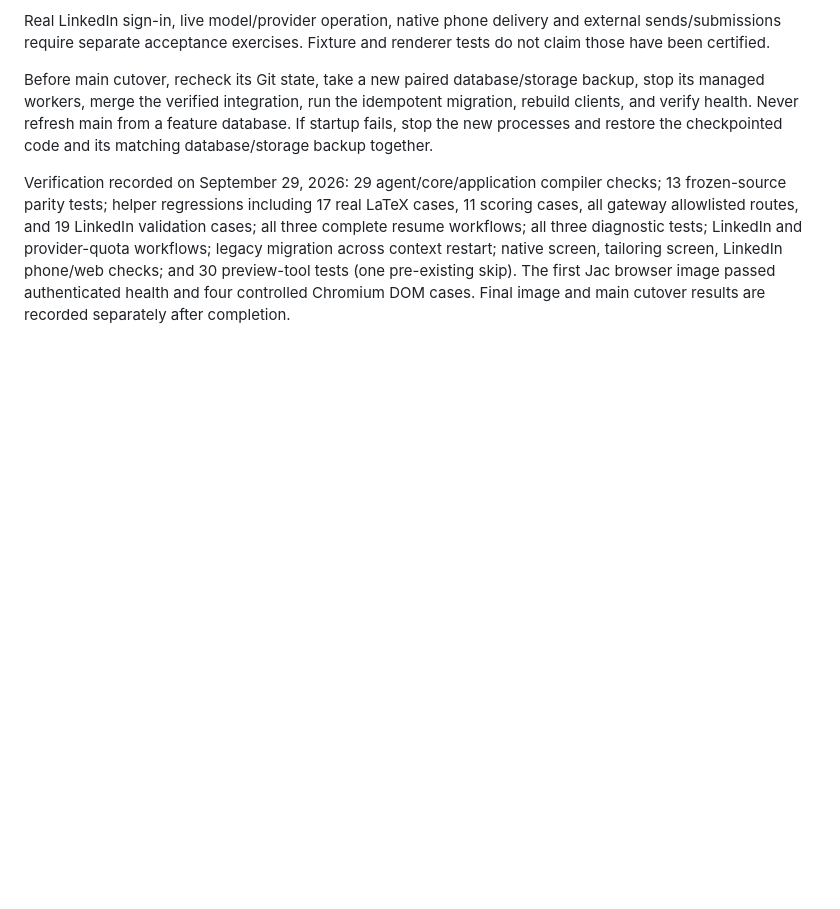
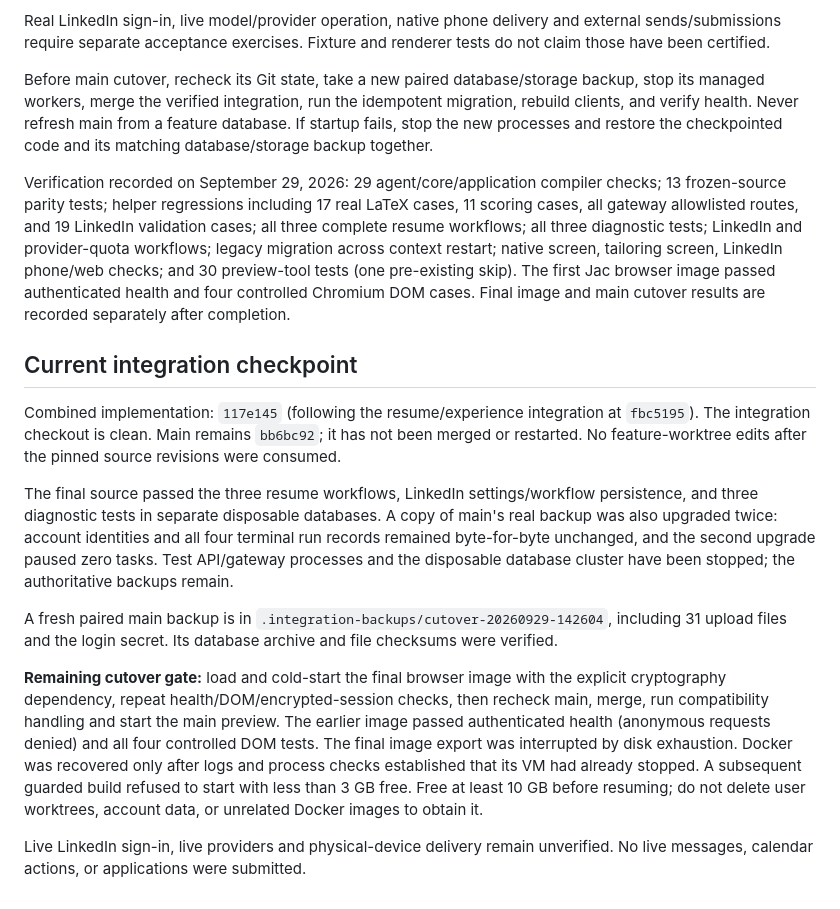
Before and after one commit to matthewkooy2/Stack, a Markdown page: docs/AGENT_FEATURE_INTEGRATION.md, the part around the change. Rendered like a GitHub page; blank space fills up the shorter version.

Commit message:
Record verified integration and remaining disk-space cutover gate

```diff
--- a/docs/AGENT_FEATURE_INTEGRATION.md
+++ b/docs/AGENT_FEATURE_INTEGRATION.md
@@ -105,3 +105,34 @@ restart; native screen, tailoring screen, LinkedIn phone/web checks; and 30
 preview-tool tests (one pre-existing skip). The first Jac browser image passed
 authenticated health and four controlled Chromium DOM cases. Final image and
 main cutover results are recorded separately after completion.
+
+## Current integration checkpoint
+
+Combined implementation: `117e145` (following the resume/experience integration
+at `fbc5195`). The integration checkout is clean. Main remains `bb6bc92`; it has
+not been merged or restarted. No feature-worktree edits after the pinned source
+revisions were consumed.
+
+The final source passed the three resume workflows, LinkedIn settings/workflow
+persistence, and three diagnostic tests in separate disposable databases. A
+copy of main's real backup was also upgraded twice: account identities and all
+four terminal run records remained byte-for-byte unchanged, and the second
+upgrade paused zero tasks. Test API/gateway processes and the disposable database
+cluster have been stopped; the authoritative backups remain.
+
+A fresh paired main backup is in
+`.integration-backups/cutover-20260929-142604`, including 31 upload files and the
+login secret. Its database archive and file checksums were verified.
+
+**Remaining cutover gate:** load and cold-start the final browser image with the
+explicit cryptography dependency, repeat health/DOM/encrypted-session checks,
+then recheck main, merge, run compatibility handling and start the main preview.
+The earlier image passed authenticated health (anonymous requests denied) and
+all four controlled DOM tests. The final image export was interrupted by disk
+exhaustion. Docker was recovered only after logs and process checks established
+that its VM had already stopped. A subsequent guarded build refused to start
+with less than 3 GB free. Free at least 10 GB before resuming; do not delete user
+worktrees, account data, or unrelated Docker images to obtain it.
+
+Live LinkedIn sign-in, live providers and physical-device delivery remain
+unverified. No live messages, calendar actions, or applications were submitted.
```
